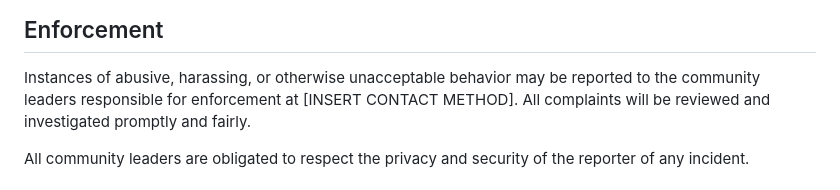
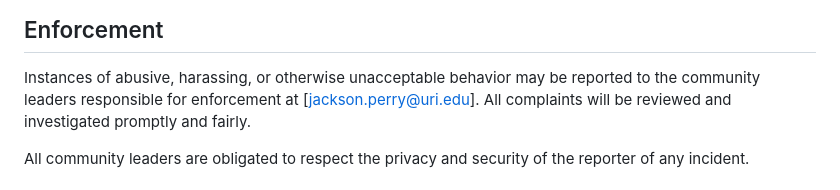
Before and after one commit to kasemsasa/305-SOFT-Group-19, a Markdown page: CONDUCT.md, the part around the change. Rendered like a GitHub page.

Commit message:
Update CONDUCT with contact.md

```diff
--- a/CONDUCT.md
+++ b/CONDUCT.md
@@ -61,7 +61,7 @@ representative at an online or offline event.
 
 Instances of abusive, harassing, or otherwise unacceptable behavior may be
 reported to the community leaders responsible for enforcement at
-[INSERT CONTACT METHOD].
+[jackson.perry@uri.edu].
 All complaints will be reviewed and investigated promptly and fairly.
 
 All community leaders are obligated to respect the privacy and security of the
```
